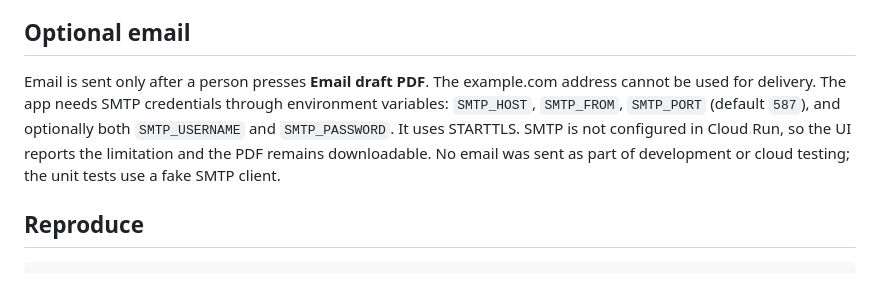
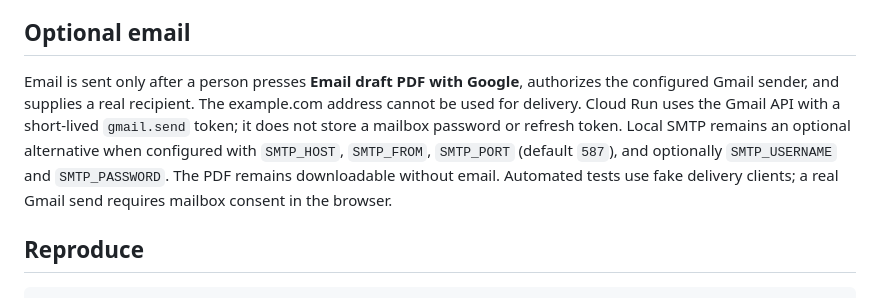
Before and after one commit to Sandesh113/BSS-GCP-Agent, a Markdown page: ORDER.md, the part around the change. Drawn GitHub-style.

```diff
--- a/ORDER.md
+++ b/ORDER.md
@@ -22,7 +22,7 @@ The contract review flags missing provider identity, tax-inclusive pricing, extr
 
 ## Optional email
 
-Email is sent only after a person presses **Email draft PDF**. The example.com address cannot be used for delivery. The app needs SMTP credentials through environment variables: `SMTP_HOST`, `SMTP_FROM`, `SMTP_PORT` (default `587`), and optionally both `SMTP_USERNAME` and `SMTP_PASSWORD`. It uses STARTTLS. SMTP is not configured in Cloud Run, so the UI reports the limitation and the PDF remains downloadable. No email was sent as part of development or cloud testing; the unit tests use a fake SMTP client.
+Email is sent only after a person presses **Email draft PDF with Google**, authorizes the configured Gmail sender, and supplies a real recipient. The example.com address cannot be used for delivery. Cloud Run uses the Gmail API with a short-lived `gmail.send` token; it does not store a mailbox password or refresh token. Local SMTP remains an optional alternative when configured with `SMTP_HOST`, `SMTP_FROM`, `SMTP_PORT` (default `587`), and optionally `SMTP_USERNAME` and `SMTP_PASSWORD`. The PDF remains downloadable without email. Automated tests use fake delivery clients; a real Gmail send requires mailbox consent in the browser.
 
 ## Reproduce
 
```
Also changed, not shown: README.md (+1 -1 lines).
